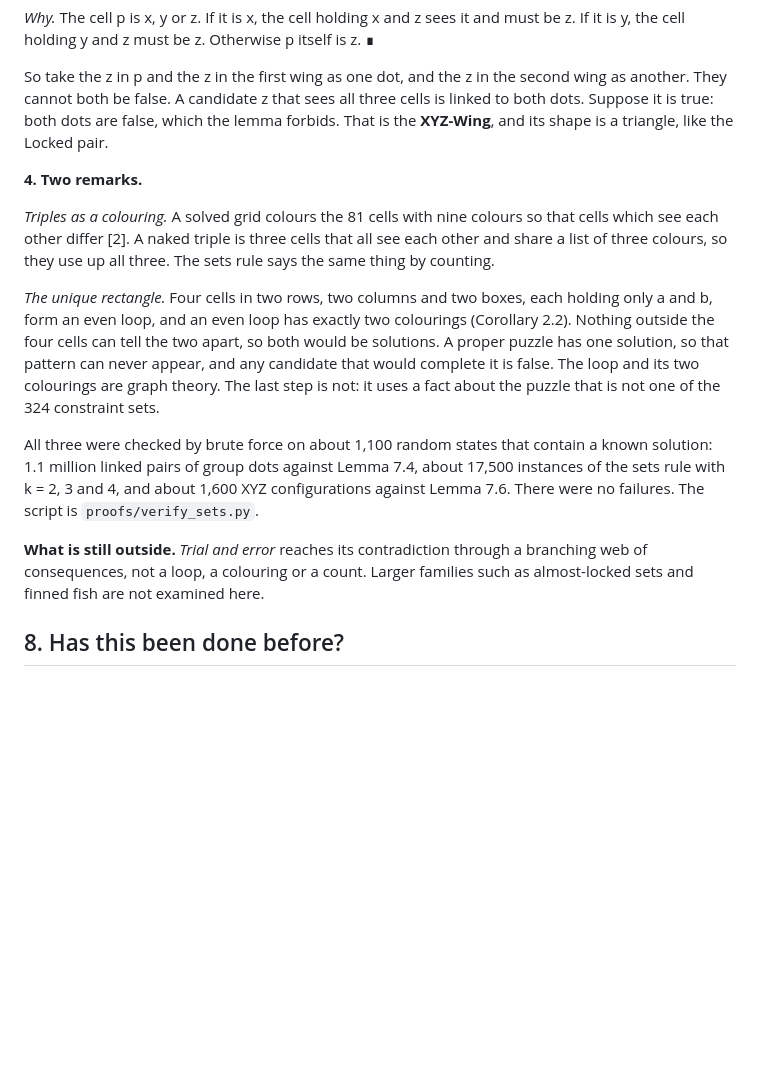
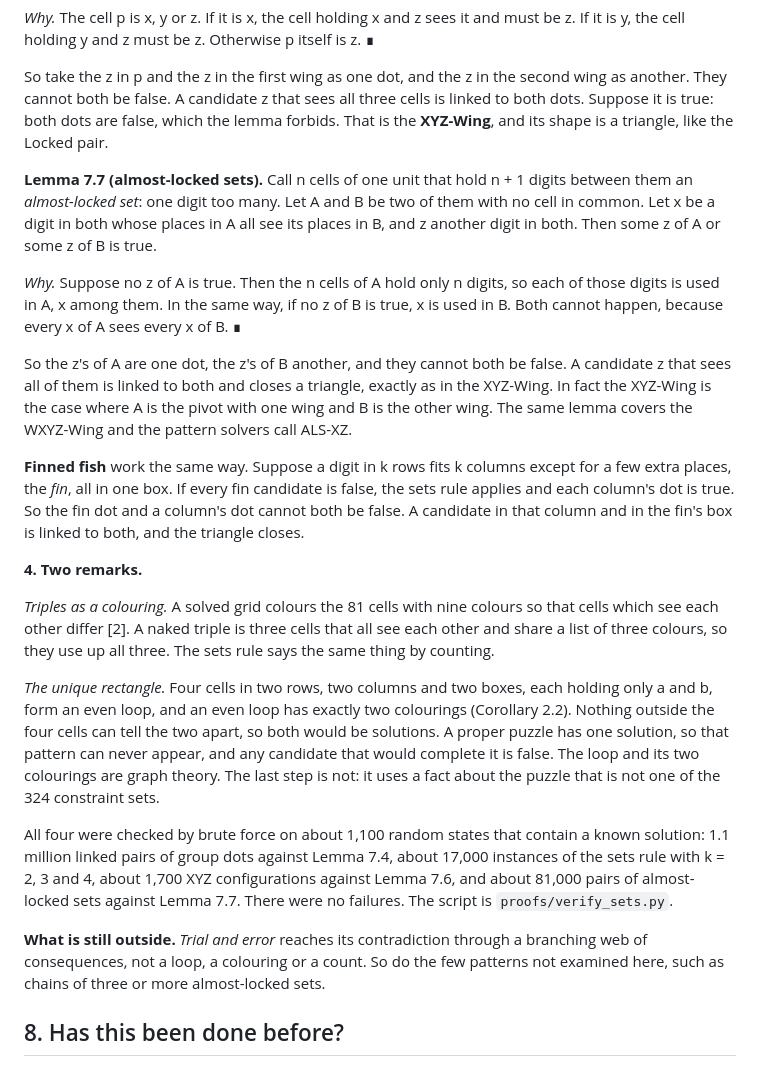
Before and after one commit to HyejunShin/sudoku-graph-theory, a Markdown page: writeup/README.md, the part around the change. GitHub-like rendering; blank space fills up the shorter version.

```diff
--- a/writeup/README.md
+++ b/writeup/README.md
@@ -501,15 +501,23 @@ With k = 2 these are the naked pair, hidden pair and X-Wing of Theorem 5.4. So t
 
 So take the z in p and the z in the first wing as one dot, and the z in the second wing as another. They cannot both be false. A candidate z that sees all three cells is linked to both dots. Suppose it is true: both dots are false, which the lemma forbids. That is the **XYZ-Wing**, and its shape is a triangle, like the Locked pair.
 
+**Lemma 7.7 (almost-locked sets).** Call n cells of one unit that hold n + 1 digits between them an *almost-locked set*: one digit too many. Let A and B be two of them with no cell in common. Let x be a digit in both whose places in A all see its places in B, and z another digit in both. Then some z of A or some z of B is true.
+
+*Why.* Suppose no z of A is true. Then the n cells of A hold only n digits, so each of those digits is used in A, x among them. In the same way, if no z of B is true, x is used in B. Both cannot happen, because every x of A sees every x of B. ∎
+
+So the z's of A are one dot, the z's of B another, and they cannot both be false. A candidate z that sees all of them is linked to both and closes a triangle, exactly as in the XYZ-Wing. In fact the XYZ-Wing is the case where A is the pivot with one wing and B is the other wing. The same lemma covers the WXYZ-Wing and the pattern solvers call ALS-XZ.
+
+**Finned fish** work the same way. Suppose a digit in k rows fits k columns except for a few extra places, the *fin*, all in one box. If every fin candidate is false, the sets rule applies and each column's dot is true. So the fin dot and a column's dot cannot both be false. A candidate in that column and in the fin's box is linked to both, and the triangle closes.
+
 **4. Two remarks.**
 
 *Triples as a colouring.* A solved grid colours the 81 cells with nine colours so that cells which see each other differ \[2\]. A naked triple is three cells that all see each other and share a list of three colours, so they use up all three. The sets rule says the same thing by counting.
 
 *The unique rectangle.* Four cells in two rows, two columns and two boxes, each holding only a and b, form an even loop, and an even loop has exactly two colourings (Corollary 2.2). Nothing outside the four cells can tell the two apart, so both would be solutions. A proper puzzle has one solution, so that pattern can never appear, and any candidate that would complete it is false. The loop and its two colourings are graph theory. The last step is not: it uses a fact about the puzzle that is not one of the 324 constraint sets.
 
-All three were checked by brute force on about 1,100 random states that contain a known solution: 1.1 million linked pairs of group dots against Lemma 7.4, about 17,500 instances of the sets rule with k = 2, 3 and 4, and about 1,600 XYZ configurations against Lemma 7.6. There were no failures. The script is `proofs/verify_sets.py`.
+All four were checked by brute force on about 1,100 random states that contain a known solution: 1.1 million linked pairs of group dots against Lemma 7.4, about 17,000 instances of the sets rule with k = 2, 3 and 4, about 1,700 XYZ configurations against Lemma 7.6, and about 81,000 pairs of almost-locked sets against Lemma 7.7. There were no failures. The script is `proofs/verify_sets.py`.
 
-**What is still outside.** *Trial and error* reaches its contradiction through a branching web of consequences, not a loop, a colouring or a count. Larger families such as almost-locked sets and finned fish are not examined here.
+**What is still outside.** *Trial and error* reaches its contradiction through a branching web of consequences, not a loop, a colouring or a count. So do the few patterns not examined here, such as chains of three or more almost-locked sets.
 
 ## 8. Has this been done before?
 
```
Also changed, not shown: README.md (+2 -0 lines), writeup/figures/loop-finder.png, 6 other files.
